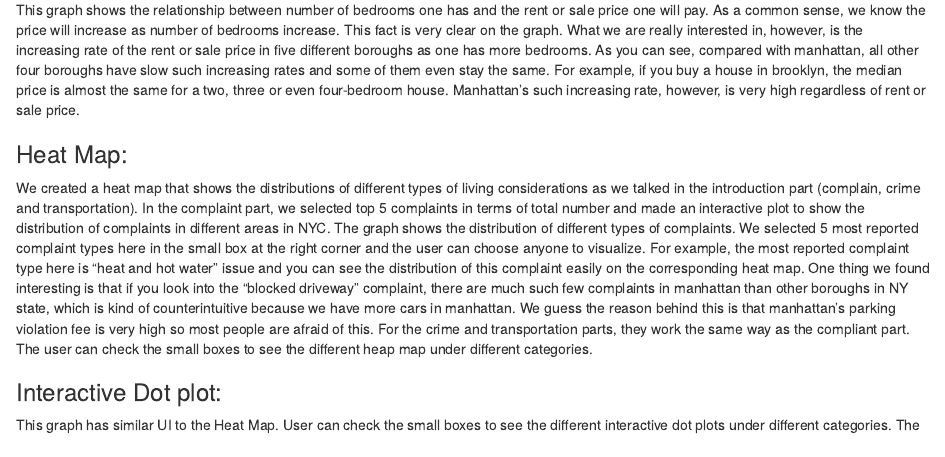
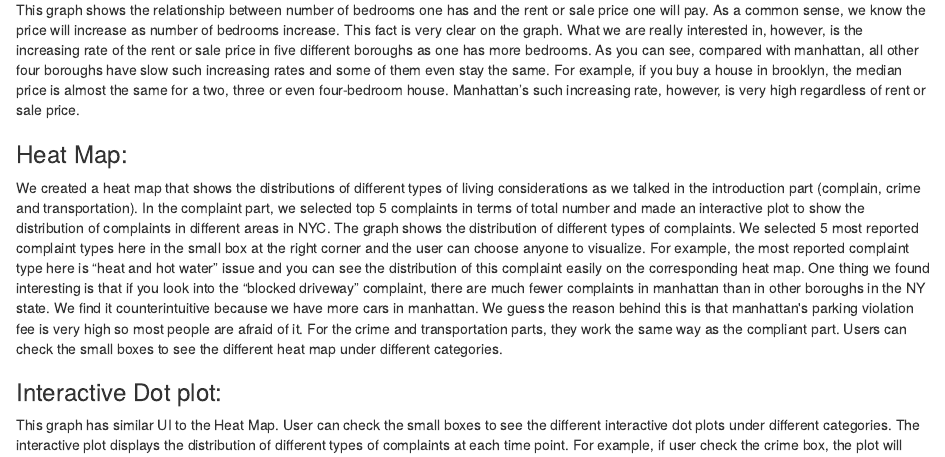
Before and after one commit to JiannanZhang/EDAV_proj3, an R Markdown document (write-up/writeup.Rmd): the page in a window 1100 px wide, from 1470 px down. The pictures show the output file write-up/writeup.html that the author committed with the source, opened offline.

Commit message:
final commit

```diff
--- a/write-up/writeup.Rmd
+++ b/write-up/writeup.Rmd
@@ -44,7 +44,7 @@ ggplot(data, aes(Room, Price)) +
 This graph shows the relationship between number of bedrooms one has and the rent or sale price one will pay. As a common sense, we know the price will increase as number of bedrooms increase. This fact is very clear on the graph. What we are really interested in, however, is the increasing rate of the rent or sale price in five different boroughs as one has more bedrooms. As you can see, compared with manhattan, all other four boroughs have slow such increasing rates and some of them even stay the same. For example, if you buy a house in brooklyn, the median price is almost the same for a two, three or even four-bedroom house. Manhattan's such increasing rate, however, is very high regardless of rent or sale price.
 
 ### Heat Map:
-We created a heat map that shows the distributions of different types of living considerations as we talked in the introduction part (complain, crime and transportation). In the complaint part,  we selected top 5 complaints in terms of total number and made an interactive plot to show the distribution of complaints in different areas in NYC.  The graph shows the distribution of different types of complaints. We selected 5 most reported complaint types here in the small box at the right corner and the user can choose anyone to visualize. For example, the most reported complaint type here is "heat and hot water" issue and you can see the distribution of this complaint easily on the corresponding heat map. One thing we found interesting is that if you look into the "blocked driveway" complaint, there are much such few complaints in manhattan than other boroughs in NY state, which is kind of counterintuitive because we have more cars in manhattan. We guess the reason behind this is that manhattan's parking violation fee is very high so most people are afraid of this. For the crime and transportation parts, they work the same way as the compliant part.  The user can check the small boxes to see the different heap map under different categories.
+We created a heat map that shows the distributions of different types of living considerations as we talked in the introduction part (complain, crime and transportation). In the complaint part,  we selected top 5 complaints in terms of total number and made an interactive plot to show the distribution of complaints in different areas in NYC. The graph shows the distribution of different types of complaints. We selected 5 most reported complaint types here in the small box at the right corner and the user can choose anyone to visualize. For example, the most reported complaint type here is “heat and hot water” issue and you can see the distribution of this complaint easily on the corresponding heat map. One thing we found interesting is that if you look into the “blocked driveway” complaint, there are much fewer complaints in manhattan than in other boroughs in the NY state. We find it counterintuitive because we have more cars in manhattan. We guess the reason behind this is that manhattan's parking violation fee is very high so most people are afraid of it. For the crime and transportation parts, they work the same way as the compliant part. Users can check the small boxes to see the different heat map under different categories.
 
 ### Interactive Dot plot:
 This graph has similar UI to the Heat Map. User can check the small boxes to see the different interactive dot plots under different categories. The interactive plot displays the distribution of different types of complaints at each time point. For example, if user check the crime box, the plot will show the distribution of incidents of crimes at a specific time point in a specific area. We include top 5 complaints under Complaints from the 311 dataset and we display the complaints by regions. Similarly, the crime section provides the top 5 crimes categories in NYC. Further, the transportation section provides all the possible subway stations in a chosen area. All the results above are represented in a geographical NYC map - users can input the criterions that matter to them the most to see the visualization results.
```
Also changed, not shown: write-up/writeup.html, write-up/writeup.Rmd (2 more changed lines), 1 other file.
